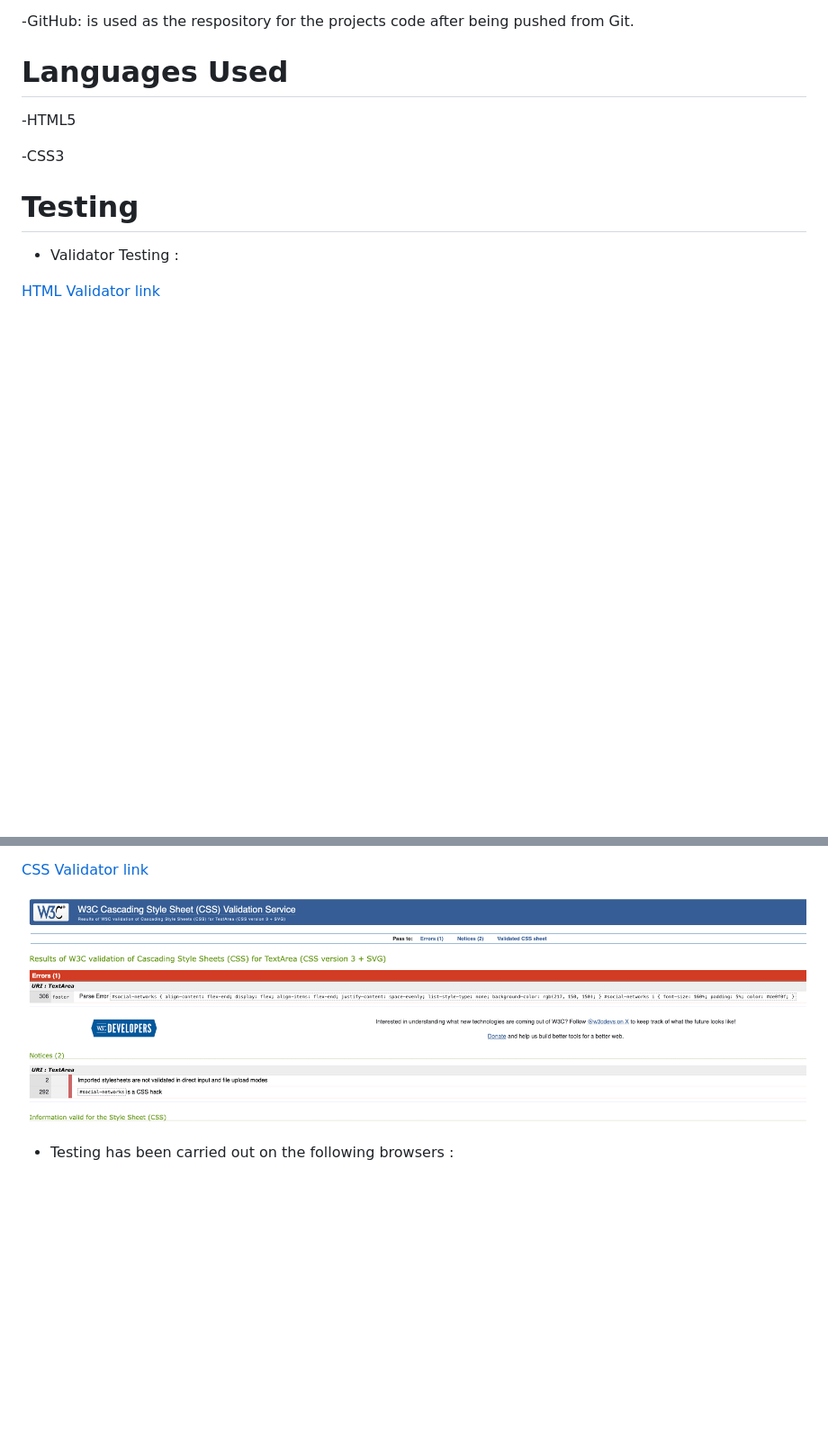
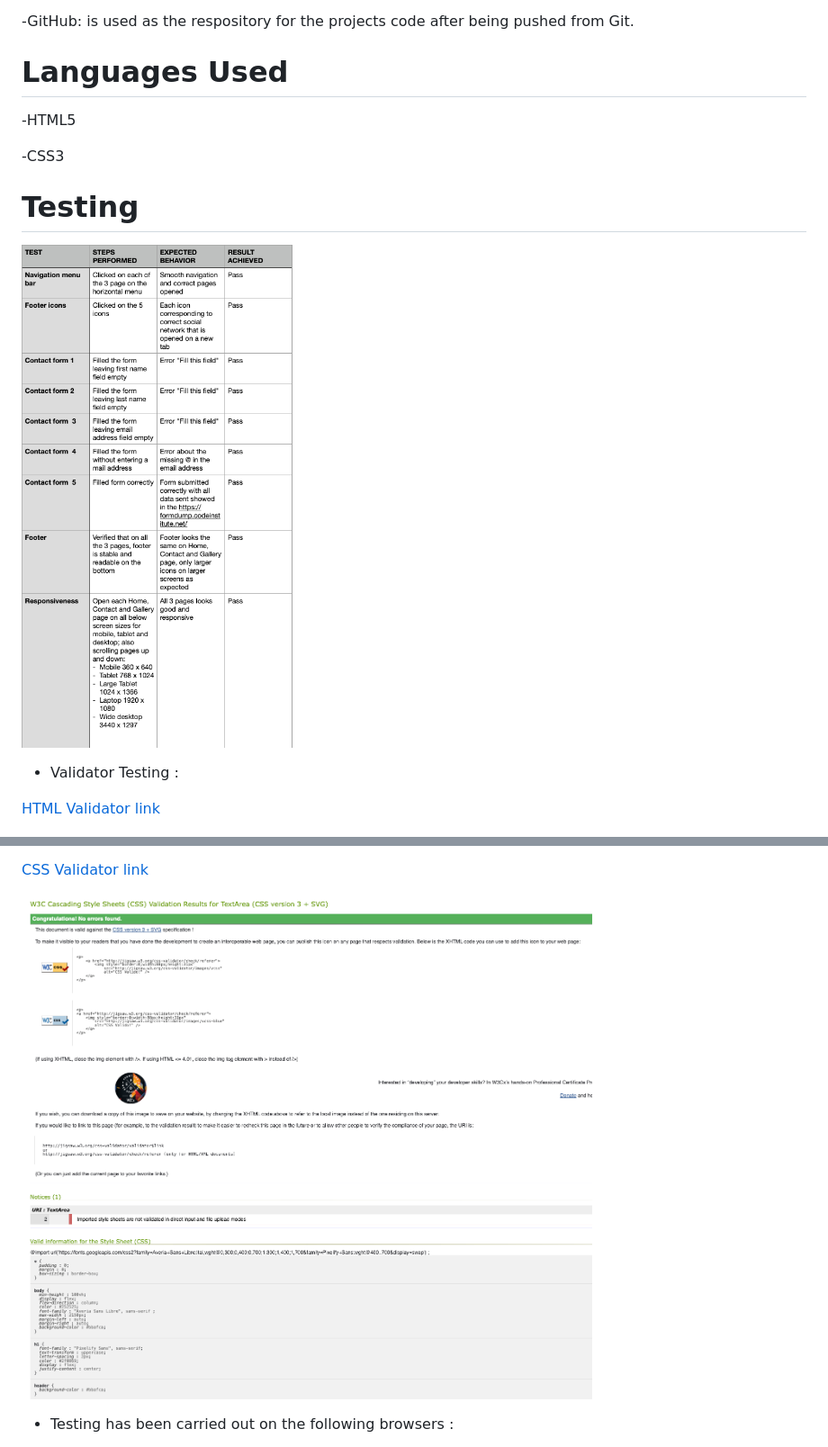
Before and after one commit to Ale-DP/videogames-passion, a Markdown page: README.md, 2 parts joined by grey strips. Shown: that part at 90% size. Drawn GitHub-style; pictures changed too: assets/media/css-validation-pass.png (added), assets/media/css-validation.png (deleted), assets/media/testing-table.png (added); blank space fills up the shorter version.

Commit message:
Complete readme file

```diff
--- a/README.md
+++ b/README.md
@@ -71,6 +71,8 @@ This section it's important to encoureges users to get in touch and stay connect
 
 # Testing
 
+![Screenshot of the table with a summary of the tests](assets/media/testing-table.png)
+
 - Validator Testing :
 
 [HTML Validator link](https://validator.w3.org/)
@@ -84,7 +86,7 @@ This section it's important to encoureges users to get in touch and stay connect
 
 [CSS Validator link](https://jigsaw.w3.org/css-validator/)
 
-![Screenshot from CSS Validator](assets/media/css-validation.png)
+![Screenshot from CSS Validator](assets/media/css-validation-pass.png)
 
 - Testing has been carried out on the following browsers :
     - Chrome Version 126.0.6478.127 (Official Build) (arm64)
```
Also changed, not shown: other parts of README.md (+7 -1 lines), assets/media/lighthouse-score-contact.png (added), assets/media/lighthouse-score-gallery.png (added), assets/media/lighthouse-score-home.png (added).
